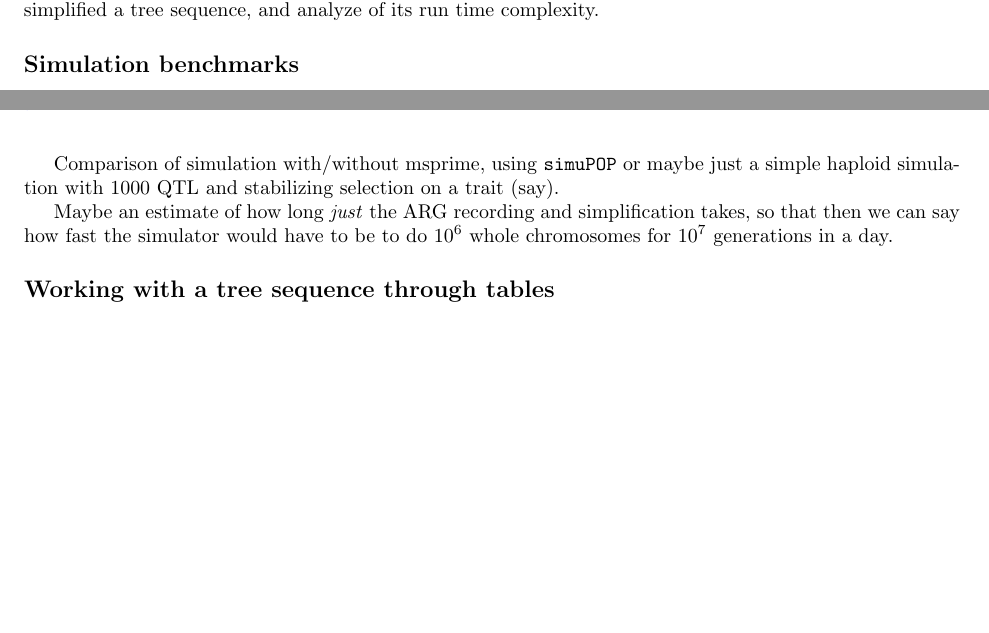
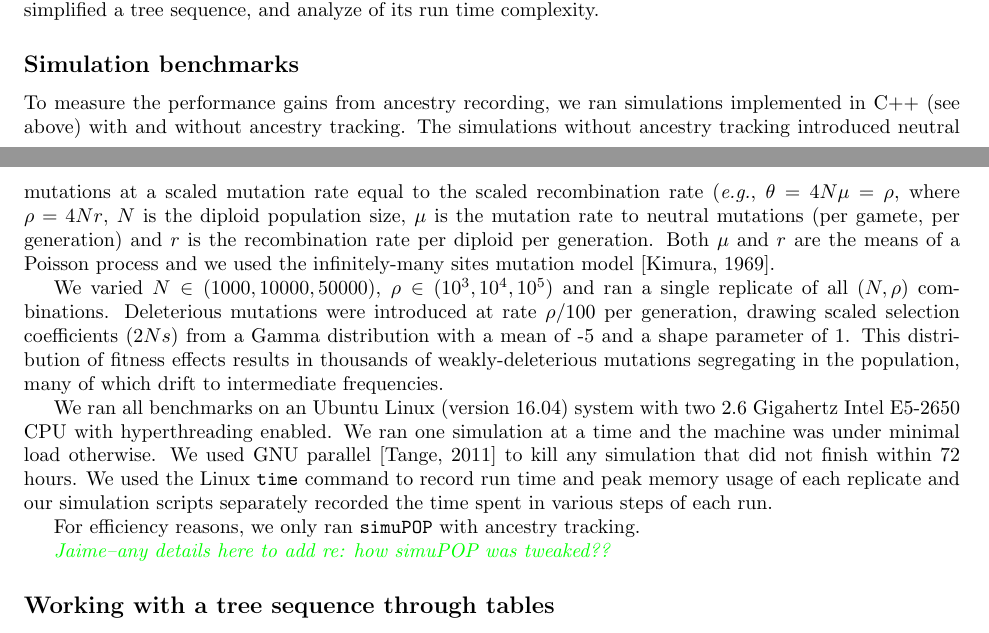
Before and after one commit to petrelharp/ftprime_ms, a LaTeX paper (forwards_paper.tex): two parts of pages 2 and 3 of 14 before the commit and two parts of pages 2 and 3 of 15 after it, joined at a grey line, cut so that both start at the same text, the shorter picture padded with empty space. Compiled offline with pdfLaTeX.

Commit message:
add methods for benchmarking

```diff
--- a/forwards_paper.tex
+++ b/forwards_paper.tex
@@ -196,14 +196,40 @@ and analyze of its run time complexity.
 %%%%%%
 \subsection*{Simulation benchmarks}
 
-\plr{Jaime and Kevin to describe simulation methods here (separately).}
+To measure the performance gains from ancestry recording, we ran simulations implemented in C++ (see above) with and
+without ancestry tracking.  The simulations without ancestry tracking introduced neutral mutations at a scaled mutation
+rate equal to the scaled recombination rate (\textit{e.g.}, $\theta = 4N\mu = \rho$, where $\rho = 4Nr$, $N$ is the
+diploid population size, $\mu$ is the
+mutation rate to neutral mutations (per gamete, per generation) and $r$ is the recombination rate per diploid per
+generation.  Both $\mu$ and $r$ are the means of a Poisson process and we used the infinitely-many sites mutation model
+\citep{Kimura1969-uc}.
 
-Comparison of simulation with/without msprime, using \simupop{}
-or maybe just a simple haploid simulation with 1000 QTL and stabilizing selection on a trait (say).
+We varied $N \in (1000, 10000, 50000)$, $\rho \in (10^3, 10^4, 10^5)$ and ran a single replicate of all $(N,\rho)$
+combinations.  Deleterious mutations were introduced at rate $\rho/100$ per generation, drawing scaled selection
+coefficients ($2Ns$)
+from a Gamma distribution with a mean of -5 and a shape parameter of 1.  This distribution of fitness effects results in
+thousands of weakly-deleterious mutations segregating in the population, many of which drift to intermediate
+frequencies.
 
-Maybe an estimate of how long \emph{just} the ARG recording and simplification takes,
-so that then we can say how fast the simulator would have to be to do $10^6$ whole chromosomes for $10^7$ generations
-in a day.
+We ran all benchmarks on an Ubuntu Linux (version 16.04) system with two 2.6 Gigahertz Intel E5-2650 CPU with
+hyperthreading enabled.  We ran one simulation at a time and the machine was under minimal load otherwise.  We used GNU
+parallel \citep{Tange2011a} to kill
+any simulation that did not finish within 72 hours.  We used the Linux \texttt{time} command to record run time and peak
+memory usage of each replicate and our simulation scripts separately recorded the time spent in various steps of each
+run.
+
+For efficiency reasons, we only ran \simupop{} with ancestry tracking.
+
+\krt{Jaime--any details here to add re: how simuPOP was tweaked??}
+
+% \plr{Jaime and Kevin to describe simulation methods here (separately).}
+%
+% Comparison of simulation with/without msprime, using \simupop{}
+% or maybe just a simple haploid simulation with 1000 QTL and stabilizing selection on a trait (say).
+%
+% Maybe an estimate of how long \emph{just} the ARG recording and simplification takes,
+% so that then we can say how fast the simulator would have to be to do $10^6$ whole chromosomes for $10^7$ generations
+% in a day.
 
 
 
```
